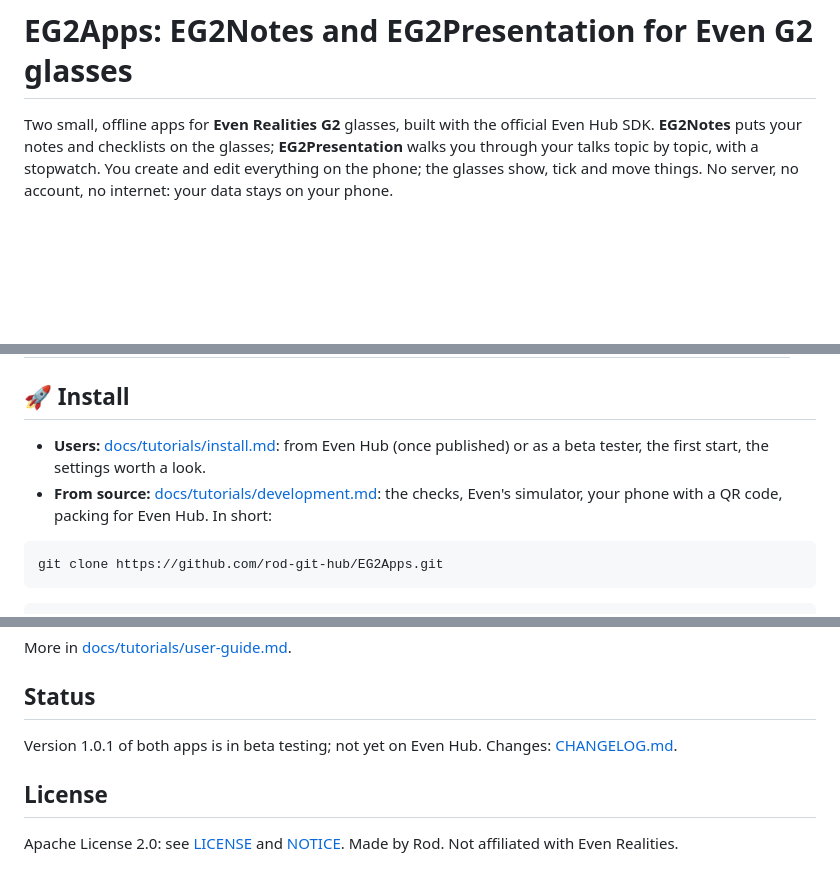
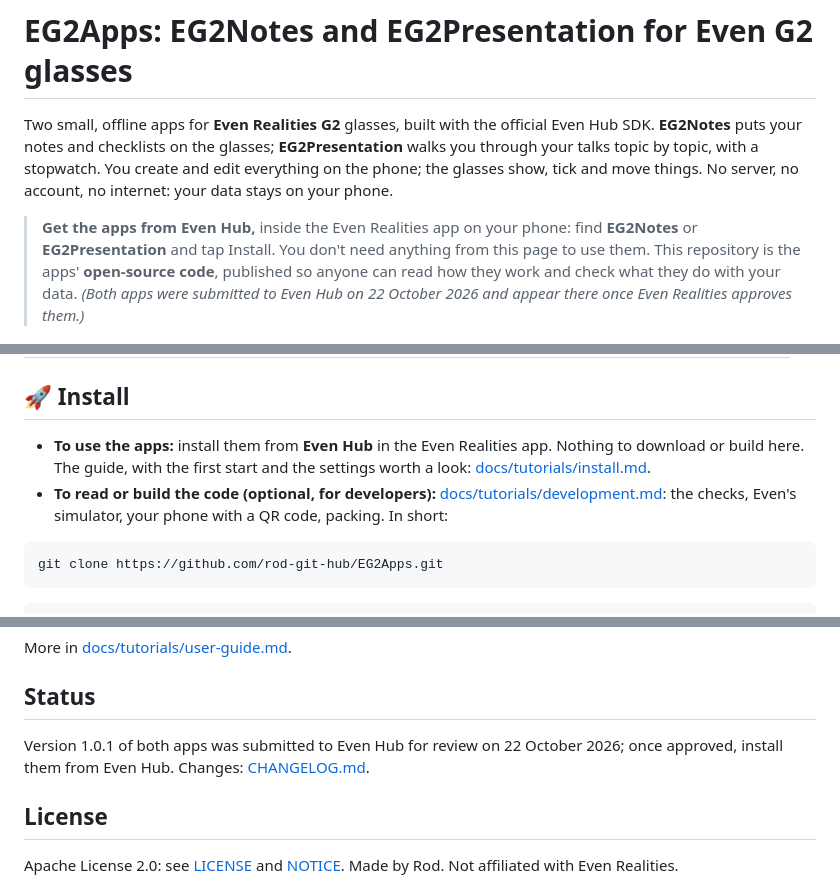
Before and after one commit to rod-git-hub/EG2Apps, a Markdown page: README.md, 3 parts joined by grey strips. Drawn GitHub-style; blank space fills up the shorter version.

````diff
--- a/README.md
+++ b/README.md
@@ -4,6 +4,11 @@ Two small, offline apps for **Even Realities G2** glasses, built with the offici
 notes and checklists on the glasses; **EG2Presentation** walks you through your talks topic by topic, with a
 stopwatch. You create and edit everything on the phone; the glasses show, tick and move things. No server, no
 account, no internet: your data stays on your phone.
+
+> **Get the apps from Even Hub,** inside the Even Realities app on your phone: find **EG2Notes** or
+> **EG2Presentation** and tap Install. You don't need anything from this page to use them. This repository is the
+> apps' **open-source code**, published so anyone can read how they work and check what they do with your data.
+> *(Both apps were submitted to Even Hub on 22 October 2026 and appear there once Even Realities approves them.)*
 
 <p align="center">
   <img src="docs/img/eg2notes/glasses-02-checklist.png" alt="EG2Notes: a checklist on the glasses" width="420">
@@ -47,10 +52,11 @@ Everything is saved on the phone. Nothing goes anywhere else.
 
 ## 🚀 Install
 
-- **Users:** [docs/tutorials/install.md](docs/tutorials/install.md): from Even Hub (once published) or as a beta
-  tester, the first start, the settings worth a look.
-- **From source:** [docs/tutorials/development.md](docs/tutorials/development.md): the checks, Even's simulator, your
-  phone with a QR code, packing for Even Hub. In short:
+- **To use the apps:** install them from **Even Hub** in the Even Realities app. Nothing to download or build here.
+  The guide, with the first start and the settings worth a look: [docs/tutorials/install.md](docs/tutorials/install.md).
+- **To read or build the code (optional, for developers):**
+  [docs/tutorials/development.md](docs/tutorials/development.md): the checks, Even's simulator, your phone with a QR
+  code, packing. In short:
 
 ```bash
 git clone https://github.com/rod-git-hub/EG2Apps.git
@@ -131,7 +137,8 @@ More in [docs/tutorials/user-guide.md](docs/tutorials/user-guide.md).
 
 ## Status
 
-Version 1.0.1 of both apps is in beta testing; not yet on Even Hub. Changes: [CHANGELOG.md](CHANGELOG.md).
+Version 1.0.1 of both apps was submitted to Even Hub for review on 22 October 2026; once approved, install them from
+Even Hub. Changes: [CHANGELOG.md](CHANGELOG.md).
 
 ## License
 
````
Also changed, not shown: docs/tutorials/development.md (+2 -2 lines), docs/tutorials/install.md (+8 -5 lines).
